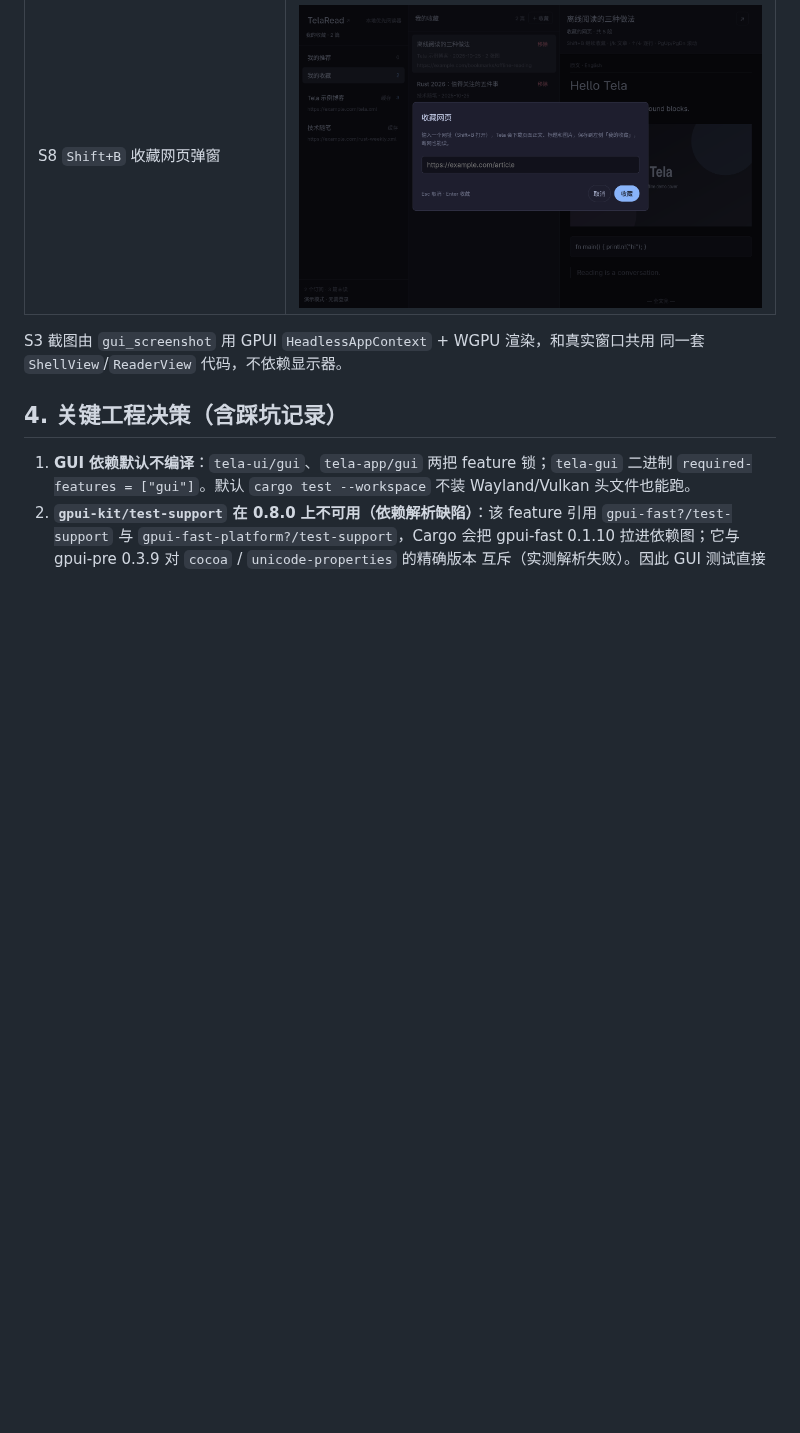
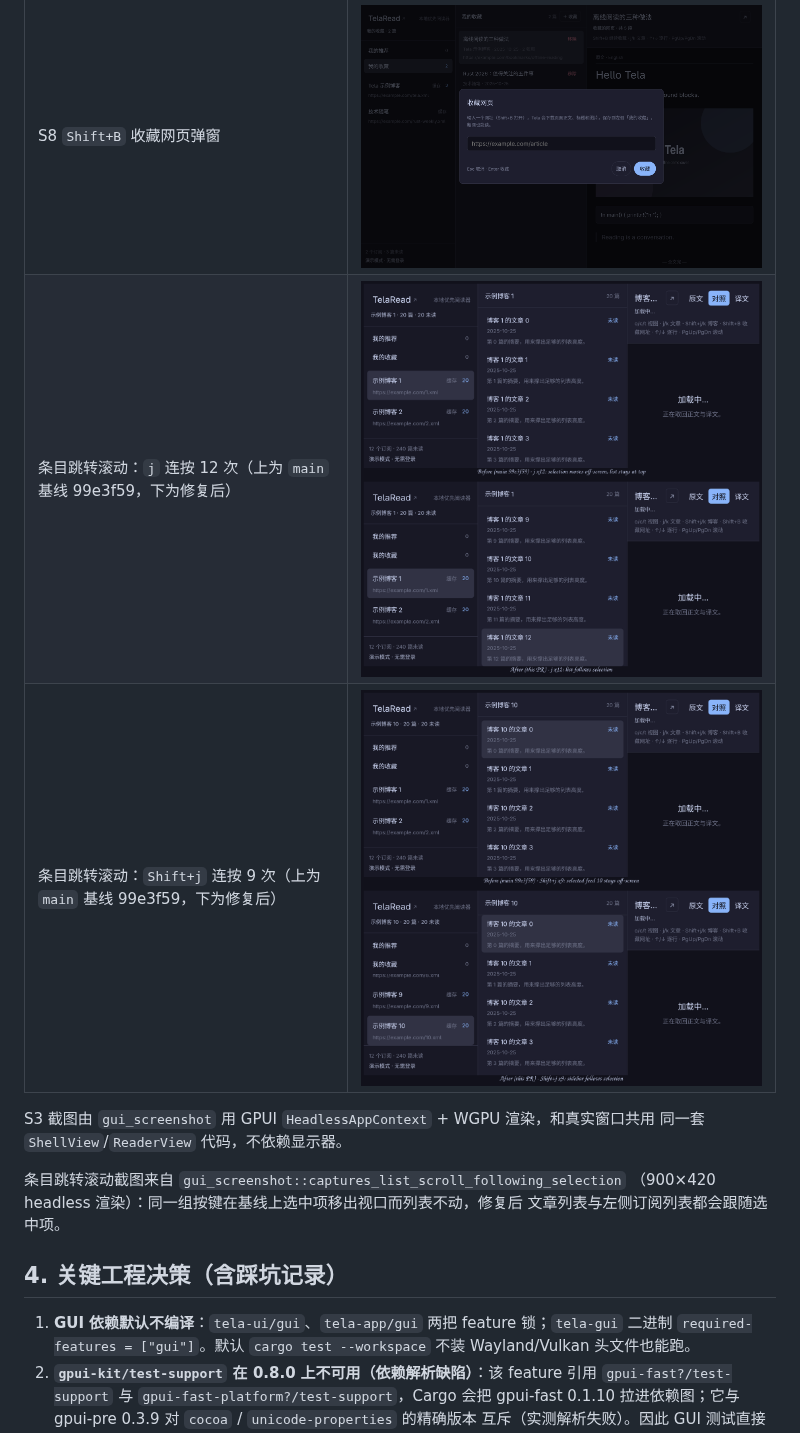
Before and after one commit to zhuangbiaowei/telaread-desktop, a Markdown page: docs/gui_acceptance.md, the part around the change. GitHub-like rendering; pictures changed too: docs/images/gui-list-scroll-articles.png (added), docs/images/gui-list-scroll-feeds.png (added); blank space fills up the shorter version.

```diff
--- a/docs/gui_acceptance.md
+++ b/docs/gui_acceptance.md
@@ -184,9 +184,15 @@ cargo test -p tela-ui --features gui-test --test gui_screenshot -- --ignored --n
 | S3 三栏 + 对照阅读（1100×720 headless 渲染） | ![S3](images/gui-s3-reader.png) |
 | S8 「我的收藏」+ 收藏的网页阅读 | ![S8 bookmarks](images/gui-s8-bookmarks.png) |
 | S8 `Shift+B` 收藏网页弹窗 | ![S8 dialog](images/gui-s8-bookmark-dialog.png) |
+| 条目跳转滚动：`j` 连按 12 次（上为 `main` 基线 99e3f59，下为修复后） | ![list scroll articles](images/gui-list-scroll-articles.png) |
+| 条目跳转滚动：`Shift+j` 连按 9 次（上为 `main` 基线 99e3f59，下为修复后） | ![list scroll feeds](images/gui-list-scroll-feeds.png) |
 
 S3 截图由 `gui_screenshot` 用 GPUI `HeadlessAppContext` + WGPU 渲染，和真实窗口共用
 同一套 `ShellView`/`ReaderView` 代码，不依赖显示器。
+
+条目跳转滚动截图来自 `gui_screenshot::captures_list_scroll_following_selection`
+（900×420 headless 渲染）：同一组按键在基线上选中项移出视口而列表不动，修复后
+文章列表与左侧订阅列表都会跟随选中项。
 
 ## 4. 关键工程决策（含踩坑记录）
 
```
Also changed, not shown: 3 other files.
